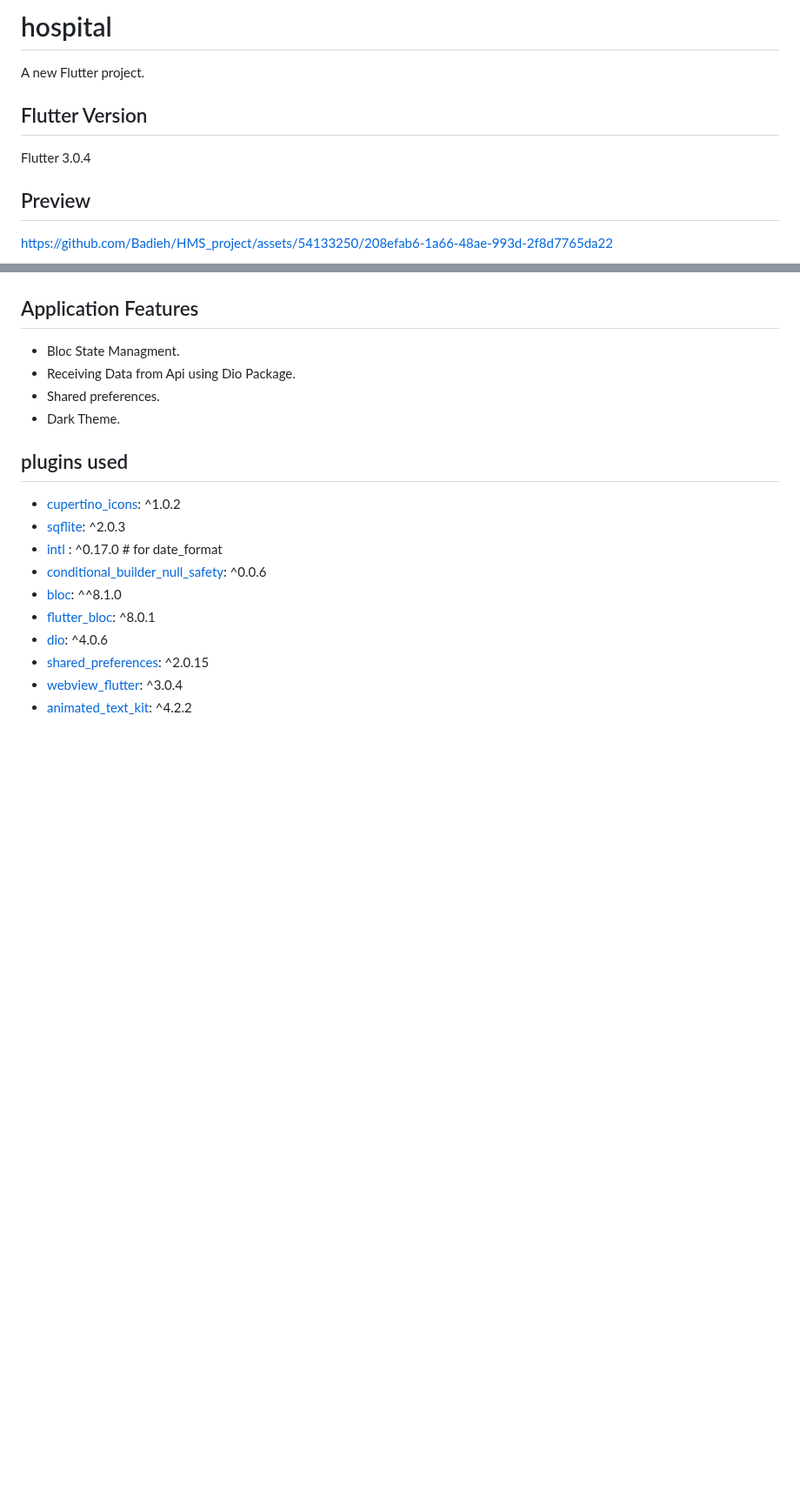
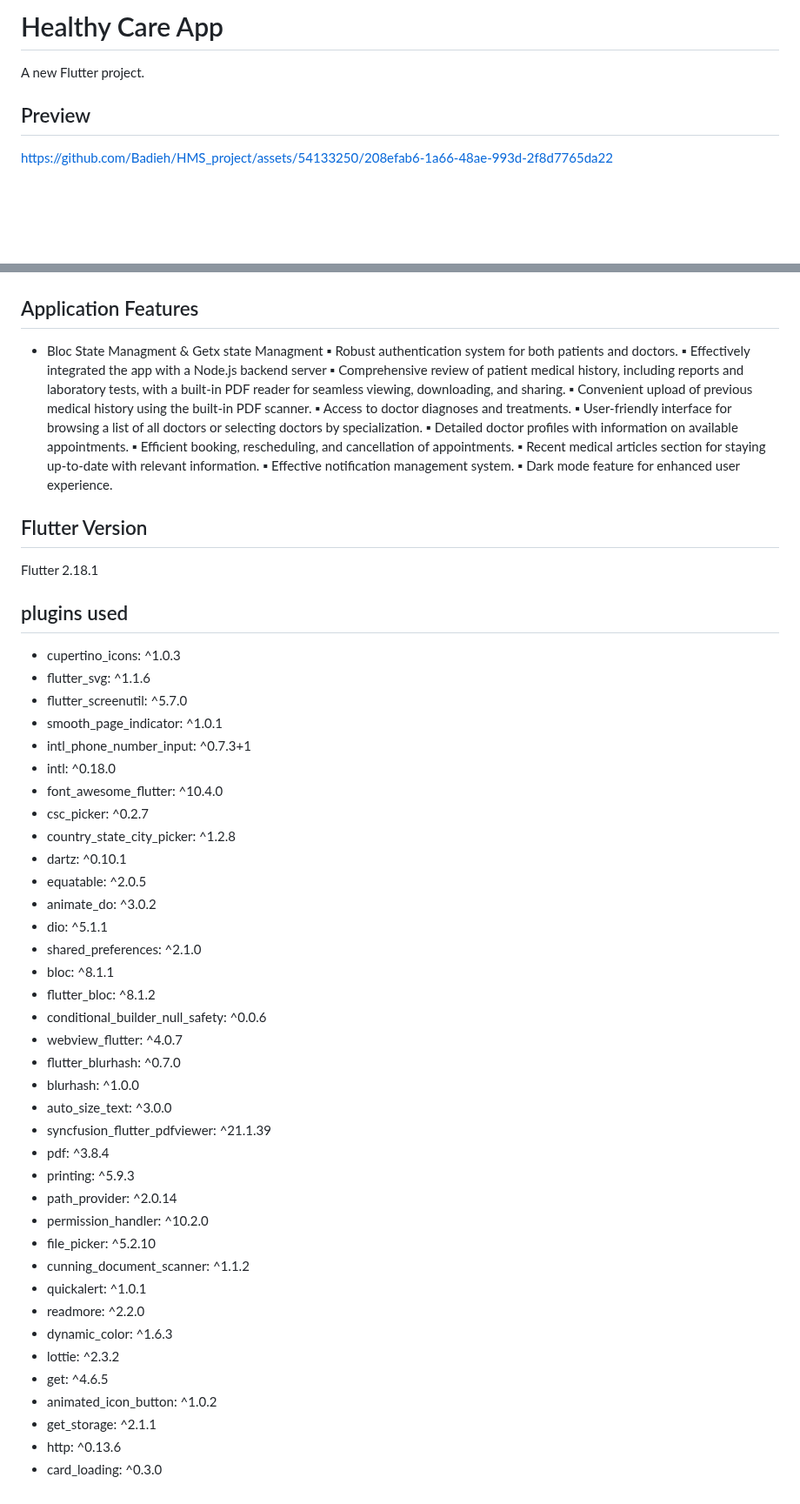
Before and after one commit to Badieh/HMS_project, a Markdown page: README.md, 2 parts joined by grey strips. Shown at 87% size. Rendered like a GitHub page; blank space fills up the shorter version.

```diff
--- a/README.md
+++ b/README.md
@@ -1,9 +1,7 @@
-# hospital
+# Healthy Care App
 
 A new Flutter project.
 
-## Flutter Version
-Flutter 3.0.4
 
 ## Preview
 https://github.com/Badieh/HMS_project/assets/54133250/208efab6-1a66-48ae-993d-2f8d7765da22
@@ -46,20 +44,61 @@ src="HMS_screenshots/notifications.png" height="200em" > <img
 src="HMS_screenshots/notifications_dark.png" height="200em" >
 
 ## Application Features
-* Bloc State Managment.
-* Receiving Data from Api using Dio Package.
-* Shared preferences.
-* Dark Theme.
+* Bloc State Managment & Getx state Managment
+▪ Robust authentication system for both patients and doctors.
+▪ Effectively integrated the app with a Node.js backend server
+▪ Comprehensive review of patient medical history, including reports and
+laboratory tests, with a built-in PDF reader for seamless viewing, downloading,
+and sharing.
+▪ Convenient upload of previous medical history using the built-in PDF scanner.
+▪ Access to doctor diagnoses and treatments.
+▪ User-friendly interface for browsing a list of all doctors or selecting doctors by
+specialization.
+▪ Detailed doctor profiles with information on available appointments.
+▪ Efficient booking, rescheduling, and cancellation of appointments.
+▪ Recent medical articles section for staying up-to-date with relevant information.
+▪ Effective notification management system.
+▪ Dark mode feature for enhanced user experience.
 
 
+## Flutter Version
+Flutter 2.18.1
+
 ## plugins used
-- [cupertino_icons](https://pub.dev/packages/cupertino_icons): ^1.0.2
-- [sqflite](https://pub.dev/packages/sqflite): ^2.0.3
-- [intl](https://pub.dev/packages/intl) : ^0.17.0 # for date_format
-- [conditional_builder_null_safety](https://pub.dev/packages/conditional_builder_null_safety): ^0.0.6
-- [bloc](https://pub.dev/packages/bloc): ^^8.1.0
-- [flutter_bloc](https://pub.dev/packages/flutter_bloc): ^8.0.1
-- [dio](https://pub.dev/packages/dio): ^4.0.6
-- [shared_preferences](https://pub.dev/packages/shared_preferences): ^2.0.15
-- [webview_flutter](https://pub.dev/packages/webview_flutter): ^3.0.4
-- [animated_text_kit](https://pub.dev/packages/animated_text_kit): ^4.2.2
+- cupertino_icons: ^1.0.3
+- flutter_svg: ^1.1.6
+- flutter_screenutil: ^5.7.0
+- smooth_page_indicator: ^1.0.1
+- intl_phone_number_input: ^0.7.3+1
+- intl: ^0.18.0
+- font_awesome_flutter: ^10.4.0
+- csc_picker: ^0.2.7
+- country_state_city_picker: ^1.2.8
+- dartz: ^0.10.1
+- equatable: ^2.0.5
+- animate_do: ^3.0.2
+- dio: ^5.1.1
+- shared_preferences: ^2.1.0
+- bloc: ^8.1.1
+- flutter_bloc: ^8.1.2
+- conditional_builder_null_safety: ^0.0.6
+- webview_flutter: ^4.0.7
+- flutter_blurhash: ^0.7.0
+- blurhash: ^1.0.0
+- auto_size_text: ^3.0.0
+- syncfusion_flutter_pdfviewer: ^21.1.39
+- pdf: ^3.8.4
+- printing: ^5.9.3
+- path_provider: ^2.0.14
+- permission_handler: ^10.2.0
+- file_picker: ^5.2.10
+- cunning_document_scanner: ^1.1.2
+- quickalert: ^1.0.1
+- readmore: ^2.2.0
+- dynamic_color: ^1.6.3
+- lottie: ^2.3.2
+- get: ^4.6.5
+- animated_icon_button: ^1.0.2
+- get_storage: ^2.1.1
+- http: ^0.13.6
+- card_loading: ^0.3.0
```
